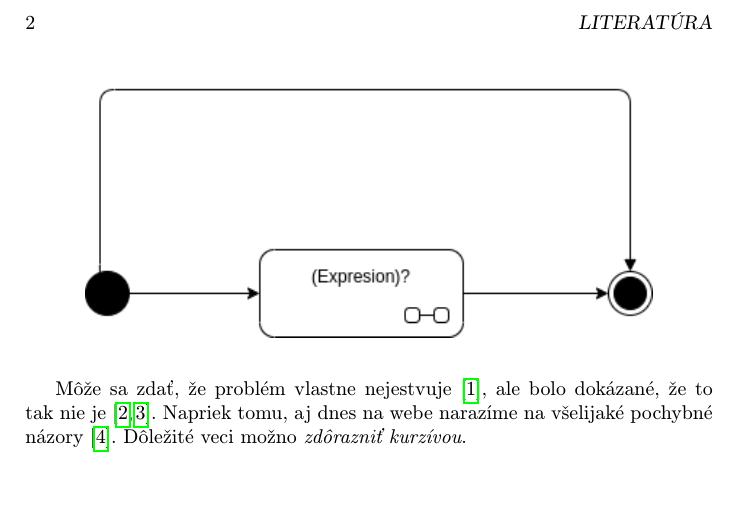
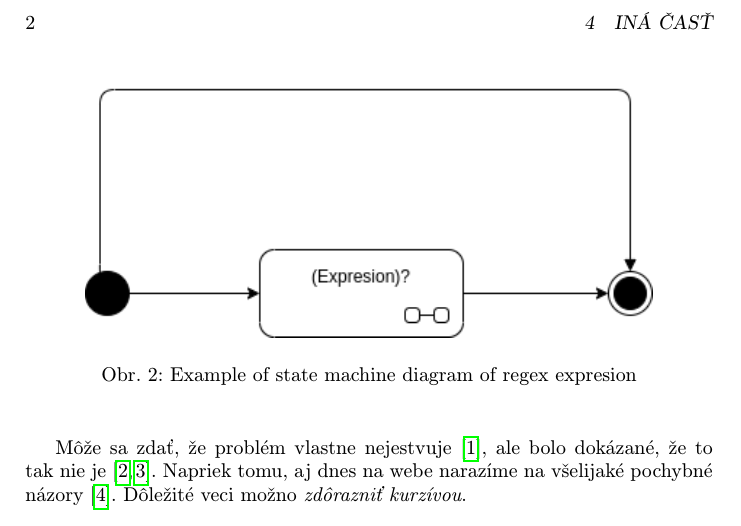
Before and after one commit to rgajdos147/GPU_regex_article, a LaTeX paper (clanok.tex): part of page 2 of 3, cut at the place of the change, the shorter picture padded with empty space. Compiled offline with pdfLaTeX.

Commit message:
added caption

```diff
--- a/clanok.tex
+++ b/clanok.tex
@@ -69,6 +69,7 @@ Z obr.~\ref{f:rozhod} je všetko jasné.
 \begin{figure}[t]
 	\includegraphics[width=10cm]{diagram.png}
 	\centering
+	\caption{Example of state machine diagram of regex expresion}
 \end{figure}
 
 Základným problémom je teda\ldots{} Najprv sa pozrieme na nejaké vysvetlenie (časť~\ref{ina:nejake}), a potom na ešte nejaké (časť~\ref{ina:nejake}).\footnote{Niekedy môžete potrebovať aj poznámku pod čiarou.}
```
Also changed, not shown: clanok.pdf, 4 other files.
